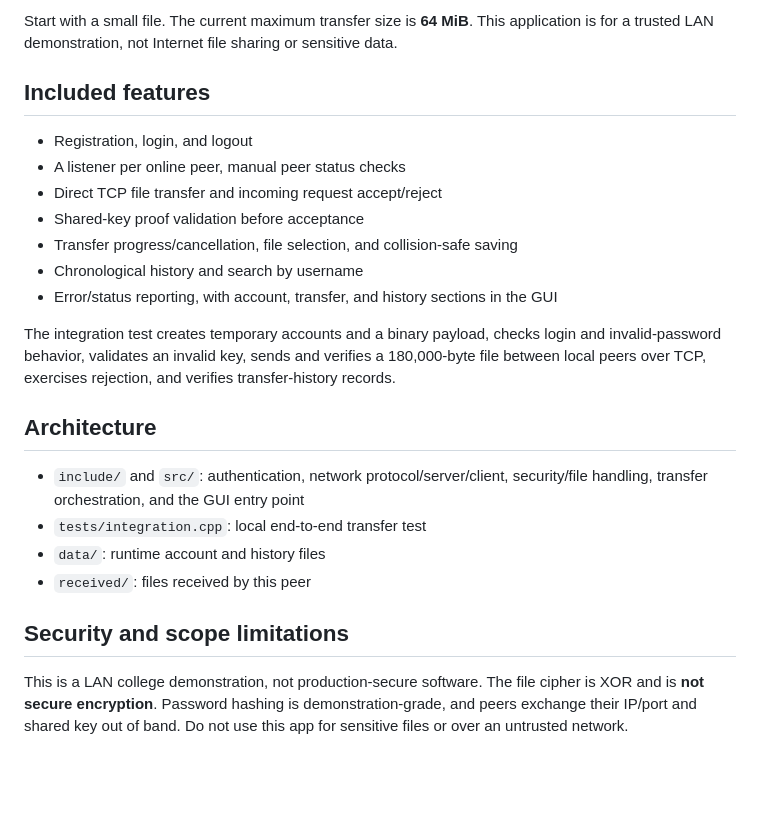
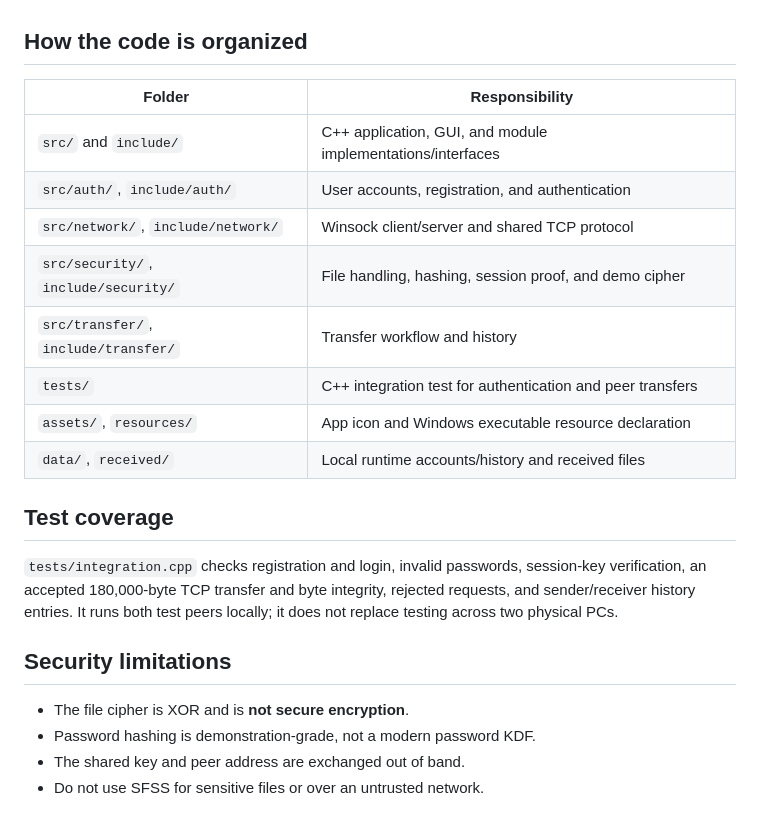
Before and after one commit to NotTrustedd/SFSS, a Markdown page: README.md, the part around one of its changes. Rendered like a GitHub page; folded sections open; blank space fills up the shorter version.

```diff
--- a/README.md
+++ b/README.md
@@ -146,35 +117,29 @@ history are also local to each PC.
 
-Start with a small file. The current maximum transfer size is **64 MiB**. This
-application is for a trusted LAN demonstration, not Internet file sharing or
-sensitive data.
+</details>
 
-## Included features
+## How the code is organized
 
-- Registration, login, and logout
-- A listener per online peer, manual peer status checks
-- Direct TCP file transfer and incoming request accept/reject
-- Shared-key proof validation before acceptance
-- Transfer progress/cancellation, file selection, and collision-safe saving
-- Chronological history and search by username
-- Error/status reporting, with account, transfer, and history sections in the
-  GUI
+| Folder | Responsibility |
+| --- | --- |
+| `src/` and `include/` | C++ application, GUI, and module implementations/interfaces |
+| `src/auth/`, `include/auth/` | User accounts, registration, and authentication |
+| `src/network/`, `include/network/` | Winsock client/server and shared TCP protocol |
+| `src/security/`, `include/security/` | File handling, hashing, session proof, and demo cipher |
+| `src/transfer/`, `include/transfer/` | Transfer workflow and history |
+| `tests/` | C++ integration test for authentication and peer transfers |
+| `assets/`, `resources/` | App icon and Windows executable resource declaration |
+| `data/`, `received/` | Local runtime accounts/history and received files |
 
-The integration test creates temporary accounts and a binary payload, checks
-login and invalid-password behavior, validates an invalid key, sends and
-verifies a 180,000-byte file between local peers over TCP, exercises rejection,
-and verifies transfer-history records.
+## Test coverage
 
-## Architecture
+`tests/integration.cpp` checks registration and login, invalid passwords,
+session-key verification, an accepted 180,000-byte TCP transfer and byte
+integrity, rejected requests, and sender/receiver history entries. It runs both
+test peers locally; it does not replace testing across two physical PCs.
 
-- `include/` and `src/`: authentication, network protocol/server/client,
-  security/file handling, transfer orchestration, and the GUI entry point
-- `tests/integration.cpp`: local end-to-end transfer test
-- `data/`: runtime account and history files
-- `received/`: files received by this peer
+## Security limitations
 
-## Security and scope limitations
-
-This is a LAN college demonstration, not production-secure software. The
-file cipher is XOR and is **not secure encryption**. Password hashing is
-demonstration-grade, and peers exchange their IP/port and shared key out of
-band. Do not use this app for sensitive files or over an untrusted network.
+- The file cipher is XOR and is **not secure encryption**.
+- Password hashing is demonstration-grade, not a modern password KDF.
+- The shared key and peer address are exchanged out of band.
+- Do not use SFSS for sensitive files or over an untrusted network.
```
Also changed, not shown: other parts of README.md (+89 -118 lines), assets/peer-sharing.png (added).
